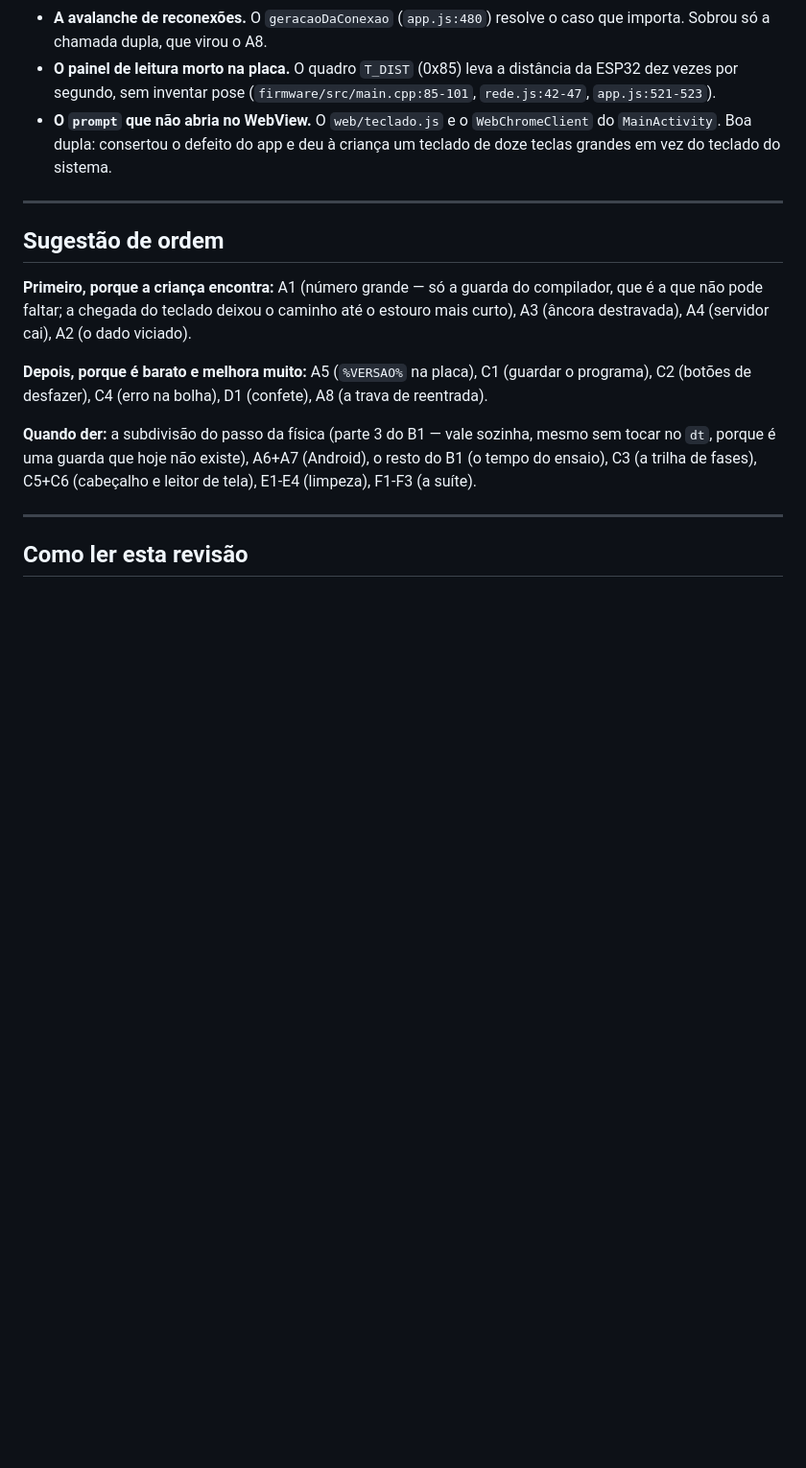
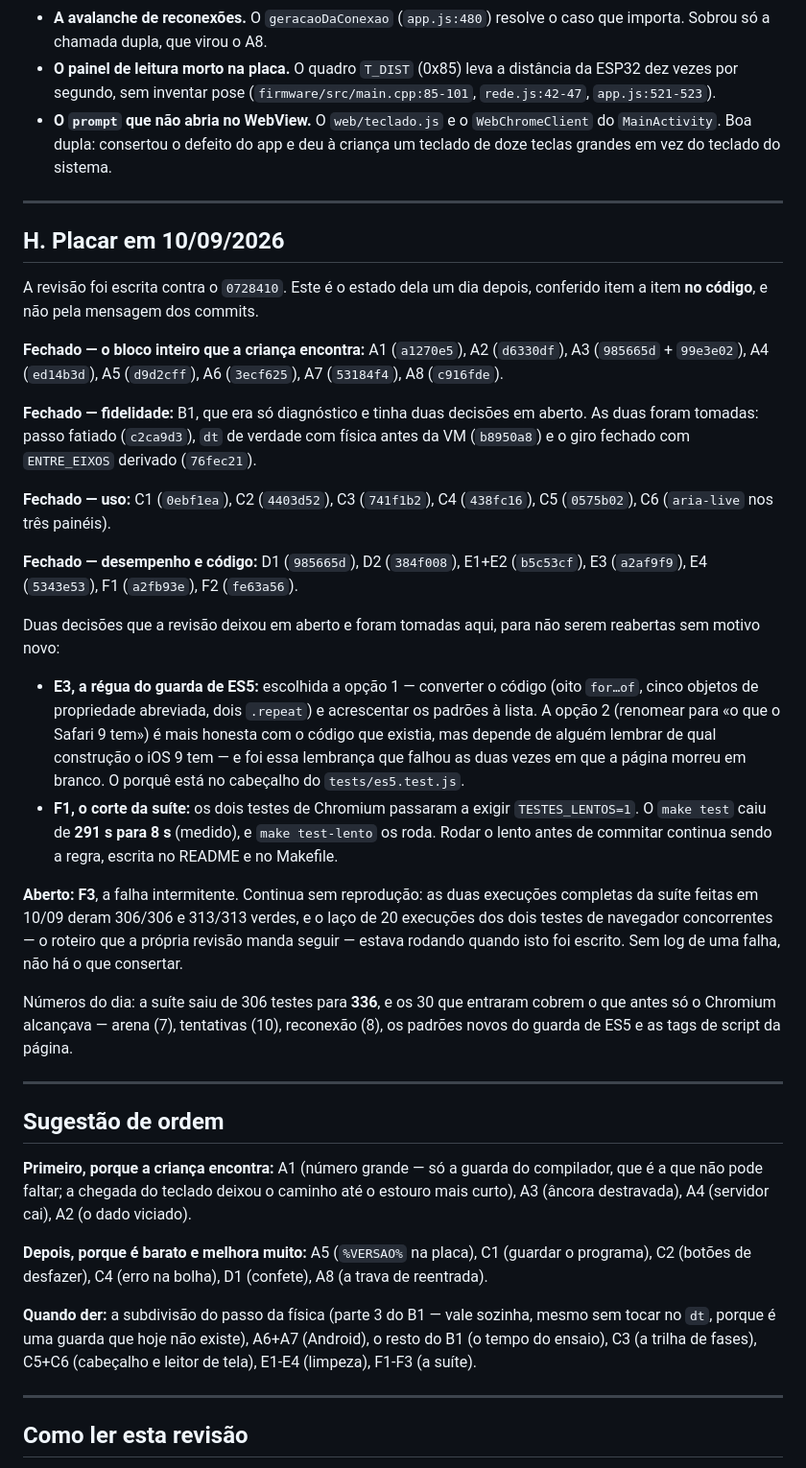
Before and after one commit to LGSantarosa/programacao-blocos, a Markdown page: docs/revisao-de-codigo.md, the part around one of its changes. Shown at 96% size. GitHub-like rendering; blank space fills up the shorter version.

Commit message:
Fecha o placar da revisão: 20 dos 21 achados, e o que sobrou é o F3
O corpo do documento continua descrevendo o código como ele estava no
0728410 — diagnóstico reescrito depois do conserto deixa de servir de prova
do que foi encontrado. O que entra é a seção H, com o estado de cada achado
conferido no código e não na mensagem do commit, e as duas decisões que a
revisão deixou em aberto e foram tomadas: a régua do guarda de ES5 e o
corte da suíte em rápido e lento.

Sobra o F3, a falha intermitente, e sobra por não ter reprodução: as duas
execuções completas de hoje deram 306/306 e 313/313 verdes.

```diff
--- a/docs/revisao-de-codigo.md
+++ b/docs/revisao-de-codigo.md
@@ -692,6 +695,53 @@ porque as soluções são boas.
 
 ---
 
+## H. Placar em 10/09/2026
+
+A revisão foi escrita contra o `0728410`. Este é o estado dela um dia depois,
+conferido item a item **no código**, e não pela mensagem dos commits.
+
+**Fechado — o bloco inteiro que a criança encontra:** A1 (`a1270e5`), A2
+(`d6330df`), A3 (`985665d` + `99e3e02`), A4 (`ed14b3d`), A5 (`d9d2cff`), A6
+(`3ecf625`), A7 (`53184f4`), A8 (`c916fde`).
+
+**Fechado — fidelidade:** B1, que era só diagnóstico e tinha duas decisões em
+aberto. As duas foram tomadas: passo fatiado (`c2ca9d3`), `dt` de verdade com
+física antes da VM (`b8950a8`) e o giro fechado com `ENTRE_EIXOS` derivado
+(`76fec21`).
+
+**Fechado — uso:** C1 (`0ebf1ea`), C2 (`4403d52`), C3 (`741f1b2`), C4
+(`438fc16`), C5 (`0575b02`), C6 (`aria-live` nos três painéis).
+
+**Fechado — desempenho e código:** D1 (`985665d`), D2 (`384f008`), E1+E2
+(`b5c53cf`), E3 (`a2af9f9`), E4 (`5343e53`), F1 (`a2fb93e`), F2 (`fe63a56`).
+
+Duas decisões que a revisão deixou em aberto e foram tomadas aqui, para não
+serem reabertas sem motivo novo:
+
+- **E3, a régua do guarda de ES5:** escolhida a opção 1 — converter o código
+  (oito `for…of`, cinco objetos de propriedade abreviada, dois `.repeat`) e
+  acrescentar os padrões à lista. A opção 2 (renomear para «o que o Safari 9
+  tem») é mais honesta com o código que existia, mas depende de alguém lembrar
+  de qual construção o iOS 9 tem — e foi essa lembrança que falhou as duas vezes
+  em que a página morreu em branco. O porquê está no cabeçalho do
+  `tests/es5.test.js`.
+- **F1, o corte da suíte:** os dois testes de Chromium passaram a exigir
+  `TESTES_LENTOS=1`. O `make test` caiu de **291 s para 8 s** (medido), e
+  `make test-lento` os roda. Rodar o lento antes de commitar continua sendo a
+  regra, escrita no README e no Makefile.
+
+**Aberto:** **F3**, a falha intermitente. Continua sem reprodução: as duas
+execuções completas da suíte feitas em 10/09 deram 306/306 e 313/313 verdes, e o
+laço de 20 execuções dos dois testes de navegador concorrentes — o roteiro que a
+própria revisão manda seguir — estava rodando quando isto foi escrito. Sem log
+de uma falha, não há o que consertar.
+
+Números do dia: a suíte saiu de 306 testes para **336**, e os 30 que entraram
+cobrem o que antes só o Chromium alcançava — arena (7), tentativas (10),
+reconexão (8), os padrões novos do guarda de ES5 e as tags de script da página.
+
+---
+
 ## Sugestão de ordem
 
 **Primeiro, porque a criança encontra:** A1 (número grande — só a guarda do
```
Also changed, not shown: other parts of docs/revisao-de-codigo.md (+4 -1 lines).
